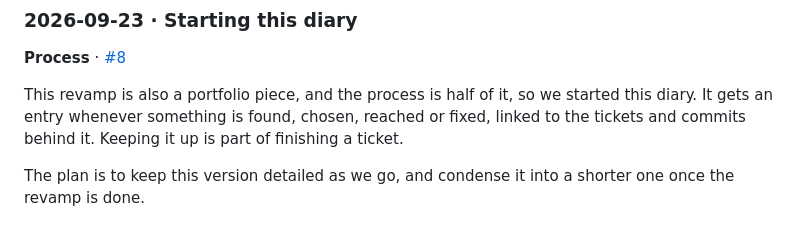
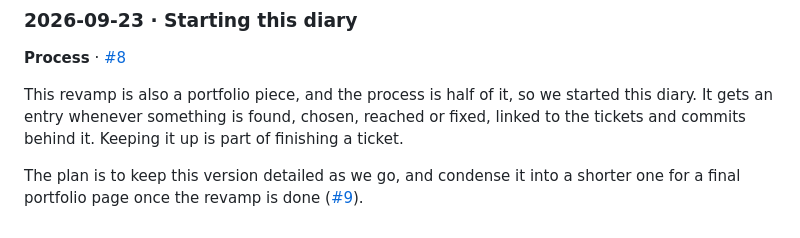
Before and after one commit to Johnesco/karaokeunderground, a Markdown page: docs/diary.md, the part around one of its changes. GitHub-like rendering.

Commit message:
#8: Link the diary's short version to its ticket, #9
Co-Authored-By: Claude Opus 5.5 <noreply@anthropic.com>

```diff
--- a/docs/diary.md
+++ b/docs/diary.md
@@ -142,7 +142,7 @@ Edits happen in a separate working copy of the content, in a repository of its o
 
 This revamp is also a portfolio piece, and the process is half of it, so we started this diary. It gets an entry whenever something is found, chosen, reached or fixed, linked to the tickets and commits behind it. Keeping it up is part of finishing a ticket.
 
-The plan is to keep this version detailed as we go, and condense it into a shorter one once the revamp is done.
+The plan is to keep this version detailed as we go, and condense it into a shorter one for a final portfolio page once the revamp is done ([#9]).
 
 [#1]: https://github.com/Johnesco/karaokeunderground/issues/1
 [#2]: https://github.com/Johnesco/karaokeunderground/issues/2
```
Also changed, not shown: other parts of docs/diary.md (+1 -0 lines), CLAUDE.md (+1 -1 lines).
